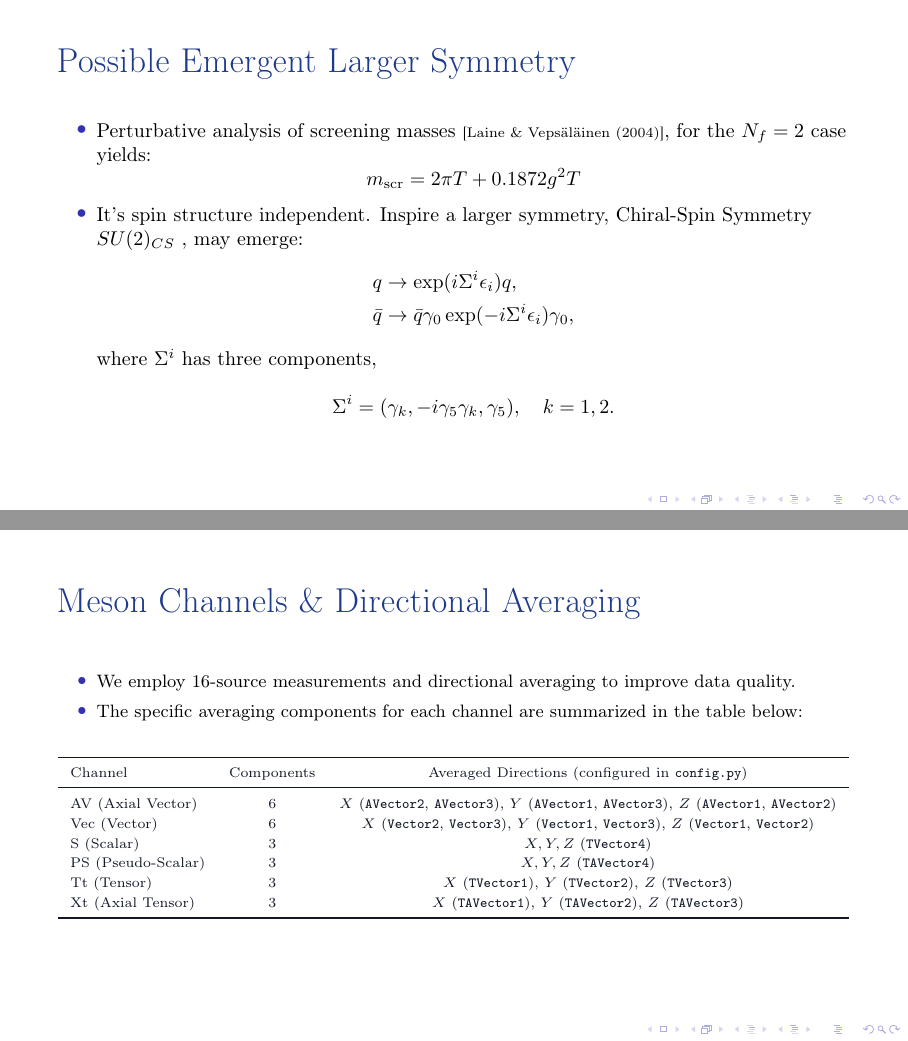
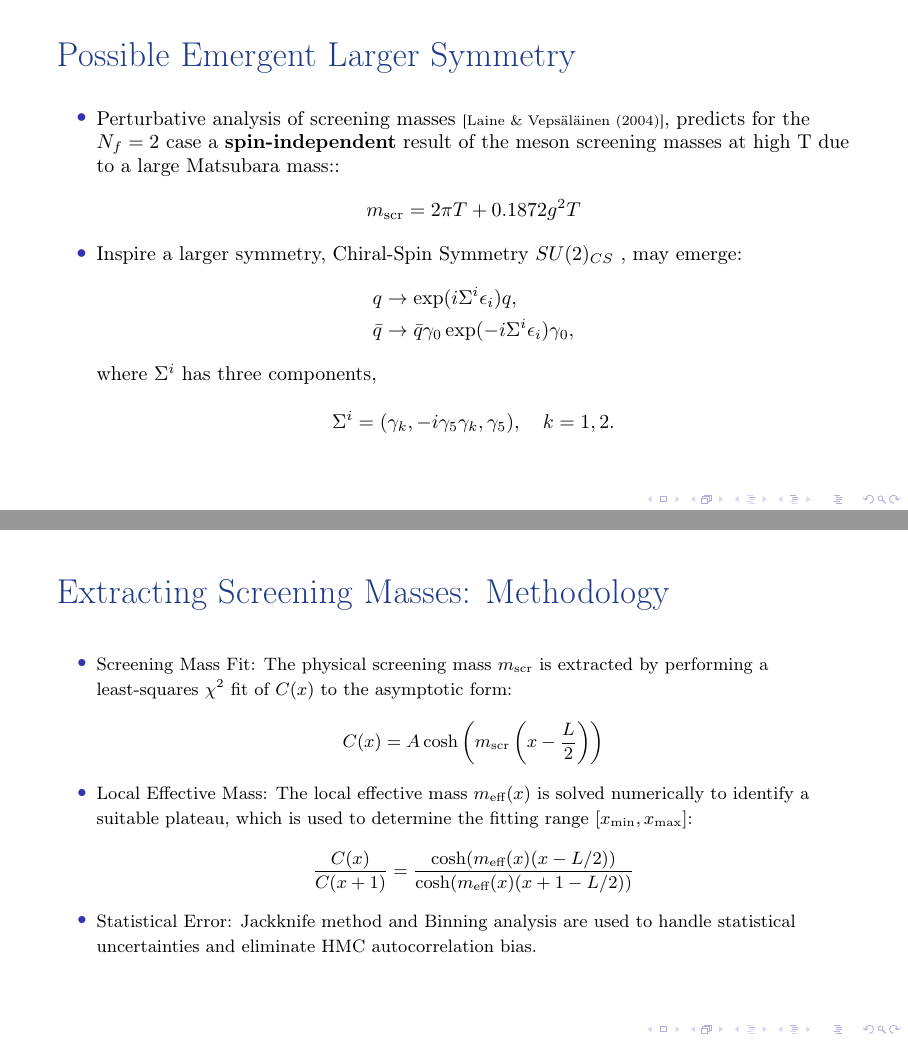
Before and after one commit to starlingnia/ppttex, LaTeX slides (main.tex): pages 9 and 13 of 29 before the commit and pages 9 and 13 of 28 after it, joined at a grey line. Compiled offline with pdfLaTeX.

Commit message:
modify diagram

```diff
--- a/main.tex
+++ b/main.tex
@@ -247,9 +248,10 @@ Accroding to the symmetry properties, the asymptotic behavior of the 2-point cor
 \vfill
 
 \begin{itemize}
-\item Perturbative analysis of screening masses  {\scriptsize{[Laine \& Vepsäläinen (2004)]}}, for the $N_f=2$ case yields:
+\item Perturbative analysis of screening masses  {\scriptsize{[Laine \& Vepsäläinen (2004)]}}, predicts for the $N_f=2$ case a \textbf{spin-independent} result of the meson screening masses at
+high T due to a large Matsubara mass::
 \[ m_{\mathrm{scr}} = 2\pi T + 0.1872 g^2 T \]
-\item It's spin structure independent.
+\item
 Inspire a larger symmetry, Chiral-Spin Symmetry $SU(2)_{CS}$ , may emerge:\begin{align*}
     q &\to \exp(i\Sigma^i\epsilon_i)q, \\
     \bar{q} &\to \bar{q}\gamma_0 \exp(-i\Sigma^i\epsilon_i)\gamma_0,
@@ -380,42 +382,6 @@ We measure the residual mass $am_{\text{res}}$ using the ratio of two-point corr
 % ==========================================
 
 
-
-
-% ==============================================================================
-% Slide 12: Meson Channels & Directional Averaging (介子信道与方向平均)
-% ==============================================================================
-\begin{frame}
-\myheading{Meson Channels \& Directional Averaging}
-\vfill
-\setbeamerfont{itemize/enumerate body}{size=\fontsize{9pt}{12pt}\selectfont}
-\begin{itemize}
-    \item We employ 16-source measurements and directional averaging to improve data quality.
-    \item The specific averaging components for each channel are summarized in the table below:
-\end{itemize}
-
-\vspace{0.5em}
-
-\begin{table}[htbp]
-    \centering
-    \scriptsize
-    \renewcommand{\arraystretch}{1.25}
-    \begin{tabular}{lccl}
-        \toprule
-        Channel & Components & Averaged Directions (configured in \texttt{config.py}) \\
-        \midrule
-        AV (Axial Vector) & 6 & $X$ (\texttt{AVector2}, \texttt{AVector3}), $Y$ (\texttt{AVector1}, \texttt{AVector3}), $Z$ (\texttt{AVector1}, \texttt{AVector2}) \\
-        Vec (Vector) & 6 & $X$ (\texttt{Vector2}, \texttt{Vector3}), $Y$ (\texttt{Vector1}, \texttt{Vector3}), $Z$ (\texttt{Vector1}, \texttt{Vector2}) \\
-        S (Scalar) & 3 & $X, Y, Z$ (\texttt{TVector4}) \\
-        PS (Pseudo-Scalar) & 3 & $X, Y, Z$ (\texttt{TAVector4}) \\
-        Tt (Tensor) & 3 & $X$ (\texttt{TVector1}), $Y$ (\texttt{TVector2}), $Z$ (\texttt{TVector3}) \\
-        Xt (Axial Tensor) & 3 & $X$ (\texttt{TAVector1}), $Y$ (\texttt{TAVector2}), $Z$ (\texttt{TAVector3}) \\
-        \bottomrule
-    \end{tabular}
-\end{table}
-\vfill
-\end{frame}
-
 % ==============================================================================
 % Slide 13: Extracting Screening Masses: Methodology (抽取筛选质量：方法学)
 % ==============================================================================
@@ -424,7 +390,7 @@ We measure the residual mass $am_{\text{res}}$ using the ratio of two-point corr
 \vfill
 \setbeamerfont{itemize/enumerate body}{size=\fontsize{9pt}{12.5pt}\selectfont}
 \begin{itemize}
-    \item Screening Mass Fit: The physical screening mass $m_{\text{scr}}$ is extracted by performing a correlated $\chi^2$ fit of $C(x)$ to the asymptotic form:
+    \item Screening Mass Fit: The physical screening mass $m_{\text{scr}}$ is extracted by performing a least-squares $\chi^2$ fit of $C(x)$ to the asymptotic form:
     \[
         C(x) = A \cosh\left(m_{\text{scr}}\left(x - \frac{L}{2}\right)\right)
     \]
```
Also changed, not shown: dataSU(2)XSU(2) asym.pdf, dataSU(2)spinxchiral asym.pdf, dataU(1) asym.pdf, dataU(1)A asym.pdf, diff_clean_ps_plot.png, main.pdf (deleted), main.tex (23 more changed lines), 4 other files.
